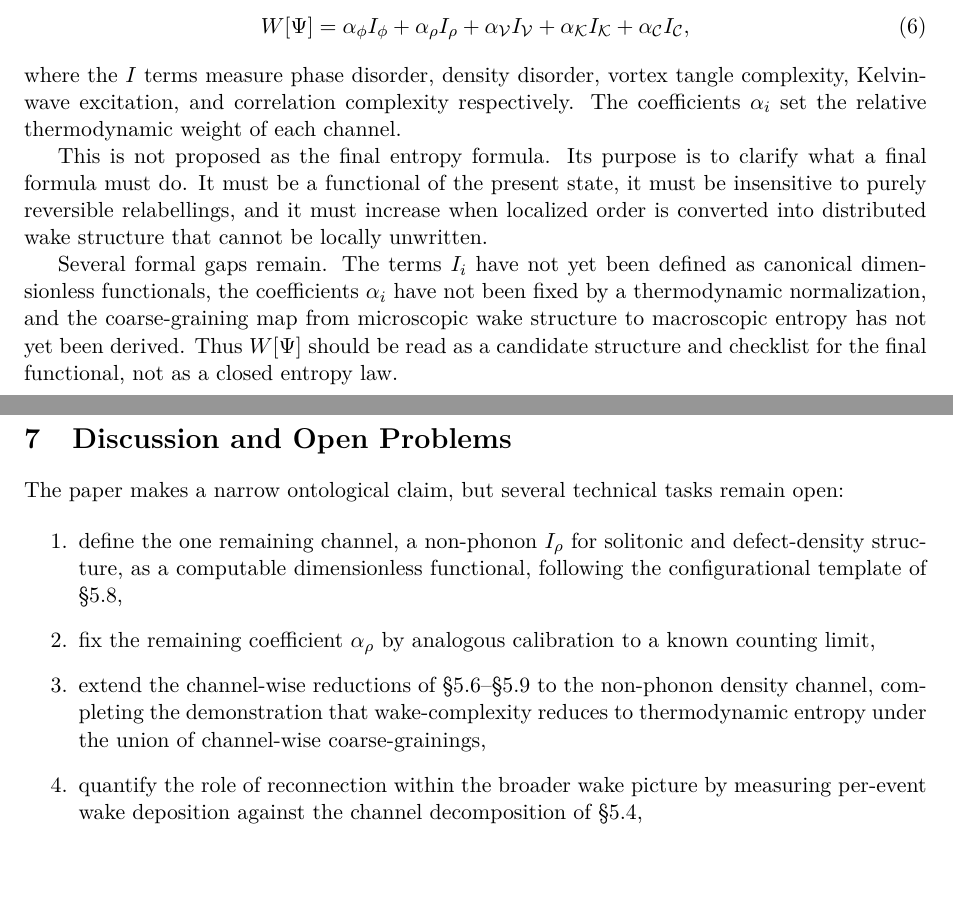
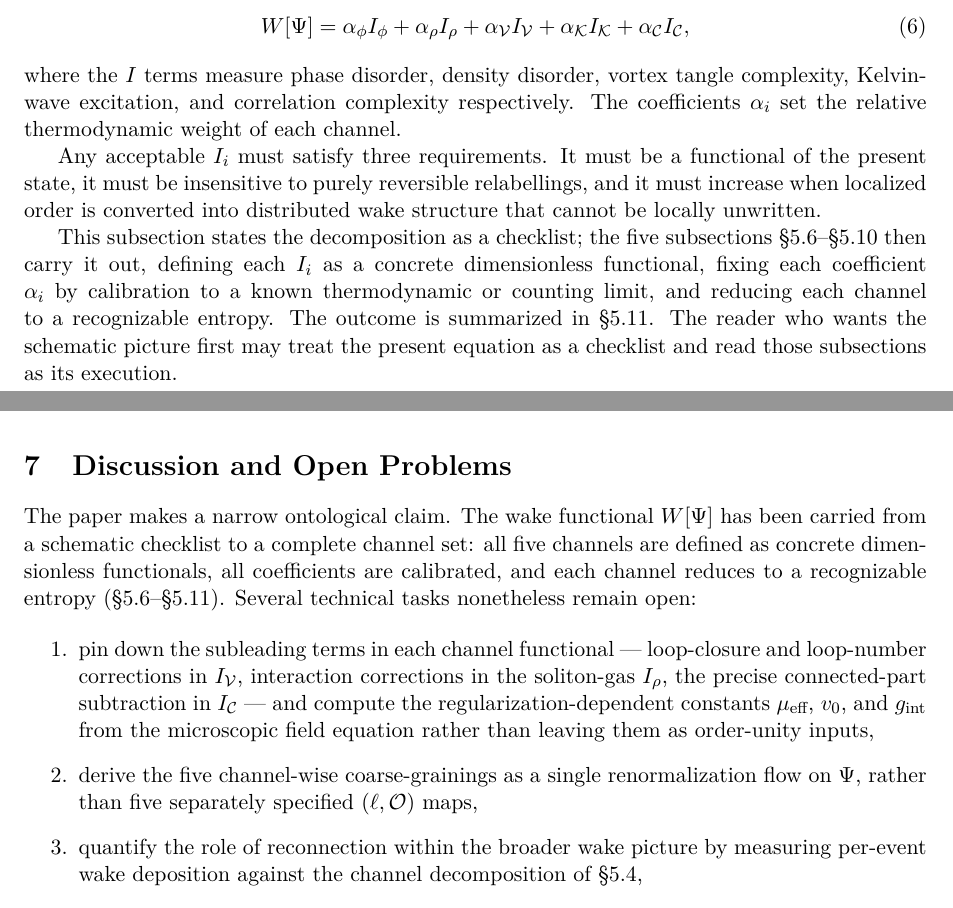
Before and after one commit to StigNorland/SVT, a LaTeX paper (papers/SSV-III/main.tex): two parts of pages 6 and 14 of 15 before the commit and two parts of pages 6 and 15 of 16 after it, joined at a grey line, cut so that both start at the same text. Compiled offline with pdfLaTeX.

Commit message:
SSV-III: solve density channel; channel set now complete
Add §5.10 "Worked Example: Solitonic Density Channel". The
non-phonon I_rho counts genuinely non-perturbative localized
density structure -- dark/grey solitons and codimension-one
density defects, identified by density depletion over a healing-
length width with no net circulation. Configurational counting
follows the tangle template: a dilute soliton gas of N objects
gives Omega_rho = (V/v0)^N g_int^N / N!, so I_rho has the
Sackur-Tetrode configurational form. Calibration alpha_rho = k_B
makes alpha_rho I_rho = S_soliton_gas. Non-monotonic like the
other defect channels: snake instability transfers wake into
I_V, collisions radiate into I_phi.

Add §5.11 "The Channel Set Is Complete": all five channels now
defined and calibrated. Structural result -- every alpha_i = k_B,
so S_wake = k_B sum_i I_i. The relative-weight problem of §5.3
dissolves once each I_i is a proper entropy in nats; the only
dimensionful constant is k_B.

Update §5.3: replace the "formal gaps remain" paragraph with a
forward-reference to the worked examples that now close them.

Update open-problems list: the three channel-construction items
are done; what remains is subleading terms / regularization
constants, a unified RG coarse-graining, reconnection
quantification, and the deferred gravity connection.

Co-Authored-By: Claude Opus 4.7 <noreply@anthropic.com>

```diff
--- a/papers/SSV-III/main.tex
+++ b/papers/SSV-III/main.tex
@@ -270,16 +270,18 @@ where the $I$ terms measure phase disorder, density disorder, vortex tangle comp
 Kelvin-wave excitation, and correlation complexity respectively. The coefficients $\alpha_i$
 set the relative thermodynamic weight of each channel.
 
-This is not proposed as the final entropy formula. Its purpose is to clarify what a final
-formula must do. It must be a functional of the present state, it must be insensitive to
-purely reversible relabellings, and it must increase when localized order is converted into
-distributed wake structure that cannot be locally unwritten.
+Any acceptable $I_i$ must satisfy three requirements. It must be a functional of the present
+state, it must be insensitive to purely reversible relabellings, and it must increase when
+localized order is converted into distributed wake structure that cannot be locally
+unwritten.
 
-Several formal gaps remain. The terms $I_i$ have not yet been defined as canonical
-dimensionless functionals, the coefficients $\alpha_i$ have not been fixed by a thermodynamic
-normalization, and the coarse-graining map from microscopic wake structure to macroscopic
-entropy has not yet been derived. Thus $W[\Psi]$ should be read as a candidate structure and
-checklist for the final functional, not as a closed entropy law.
+This subsection states the decomposition as a checklist; the five subsections
+\S\ref{sec:phononreduction}--\S\ref{sec:densityreduction} then carry it out, defining each
+$I_i$ as a concrete dimensionless functional, fixing each coefficient $\alpha_i$ by
+calibration to a known thermodynamic or counting limit, and reducing each channel to a
+recognizable entropy. The outcome is summarized in \S\ref{sec:channelcomplete}. The reader
+who wants the schematic picture first may treat the present equation as a checklist and read
+those subsections as its execution.
 
 \subsection{Fate of the Wake Channels}\label{sec:channelfate}
 
@@ -726,18 +802,20 @@ heavier mathematics.
 
 \section{Discussion and Open Problems}
 
-The paper makes a narrow ontological claim, but several technical tasks remain open:
+The paper makes a narrow ontological claim. The wake functional $W[\Psi]$ has been carried
+from a schematic checklist to a complete channel set: all five channels are defined as
+concrete dimensionless functionals, all coefficients are calibrated, and each channel reduces
+to a recognizable entropy (\S\ref{sec:phononreduction}--\S\ref{sec:channelcomplete}). Several
+technical tasks nonetheless remain open:
 
 \begin{enumerate}
-  \item define the one remaining channel, a non-phonon $I_\rho$ for solitonic and
-  defect-density structure, as a computable dimensionless functional, following the
-  configurational template of \S\ref{sec:tanglereduction},
-  \item fix the remaining coefficient $\alpha_\rho$ by analogous calibration to a known
-  counting limit,
-  \item extend the channel-wise reductions of
-  \S\ref{sec:phononreduction}--\S\ref{sec:correlationreduction} to the non-phonon density
-  channel, completing the demonstration that wake-complexity reduces to thermodynamic entropy
-  under the union of channel-wise coarse-grainings,
+  \item pin down the subleading terms in each channel functional --- loop-closure and
+  loop-number corrections in $I_\mathcal{V}$, interaction corrections in the soliton-gas
+  $I_\rho$, the precise connected-part subtraction in $I_\mathcal{C}$ --- and compute the
+  regularization-dependent constants $\mu_{\text{eff}}$, $v_0$, and $g_{\text{int}}$ from the
+  microscopic field equation rather than leaving them as order-unity inputs,
+  \item derive the five channel-wise coarse-grainings as a single renormalization flow on
+  $\Psi$, rather than five separately specified $(\ell,\mathcal{O})$ maps,
   \item quantify the role of reconnection within the broader wake picture by measuring
   per-event wake deposition against the channel decomposition of \S\ref{sec:channelfate},
   \item connect this time framework to gravity and black holes in later papers without
```
Also changed, not shown: papers/SSV-III/main.pdf, papers/SSV-III/main.tex (74 more changed lines).
